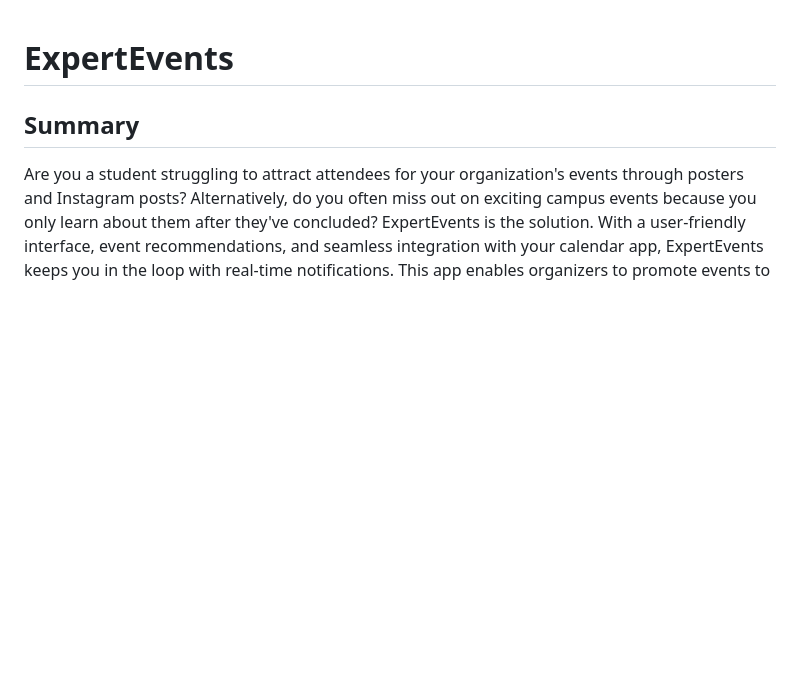
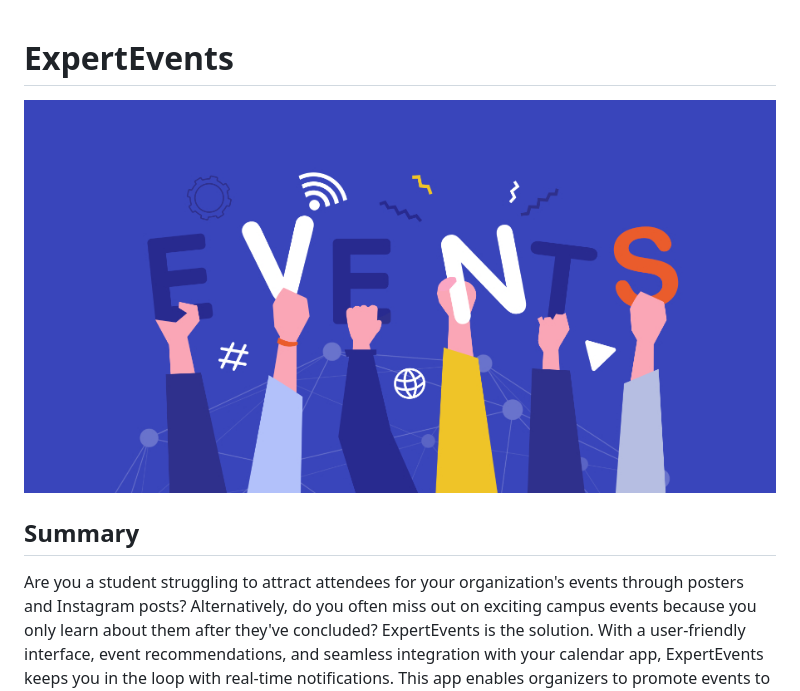
Before and after one commit to acm-projects/ExpertEvents, a Markdown page: README.md, the part around the change. Drawn GitHub-style; blank space fills up the shorter version.

```diff
--- a/README.md
+++ b/README.md
@@ -1,4 +1,6 @@
 # ExpertEvents
+
+![Events](https://github.com/acm-projects/ExpertEvents/blob/main/events.jpg)
 
 
 ## Summary
```
